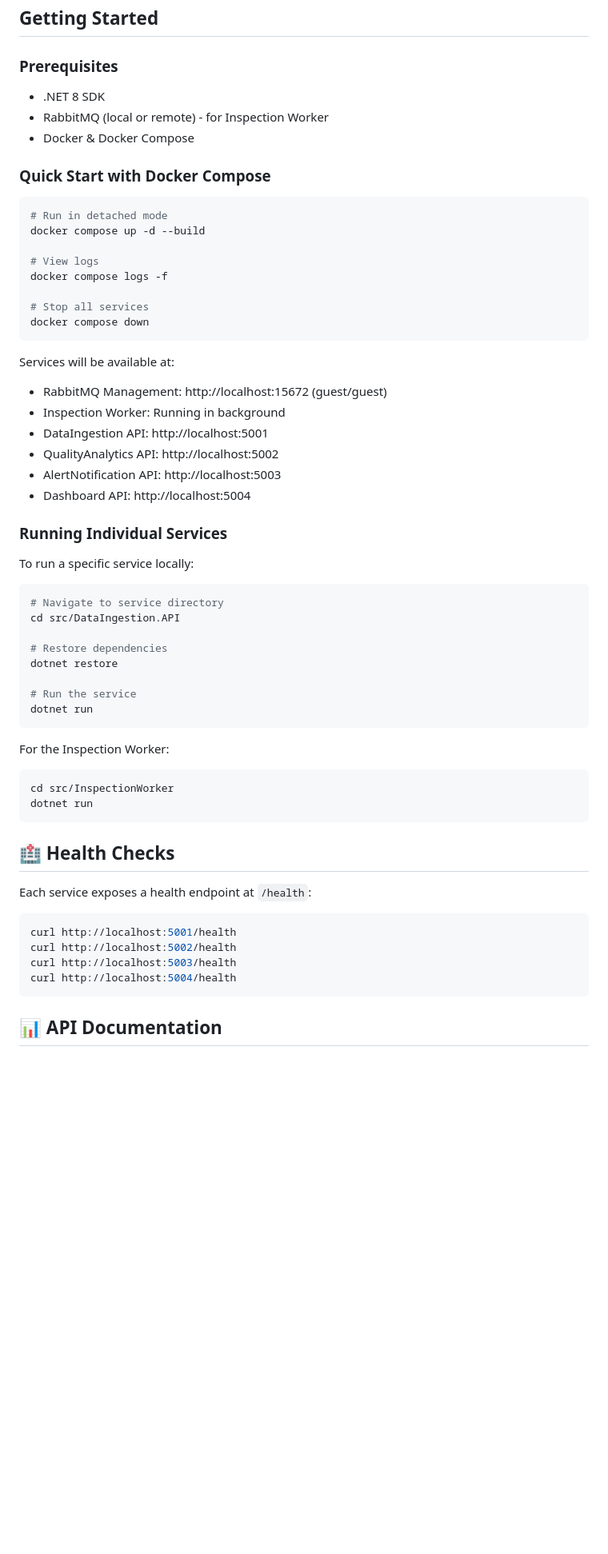
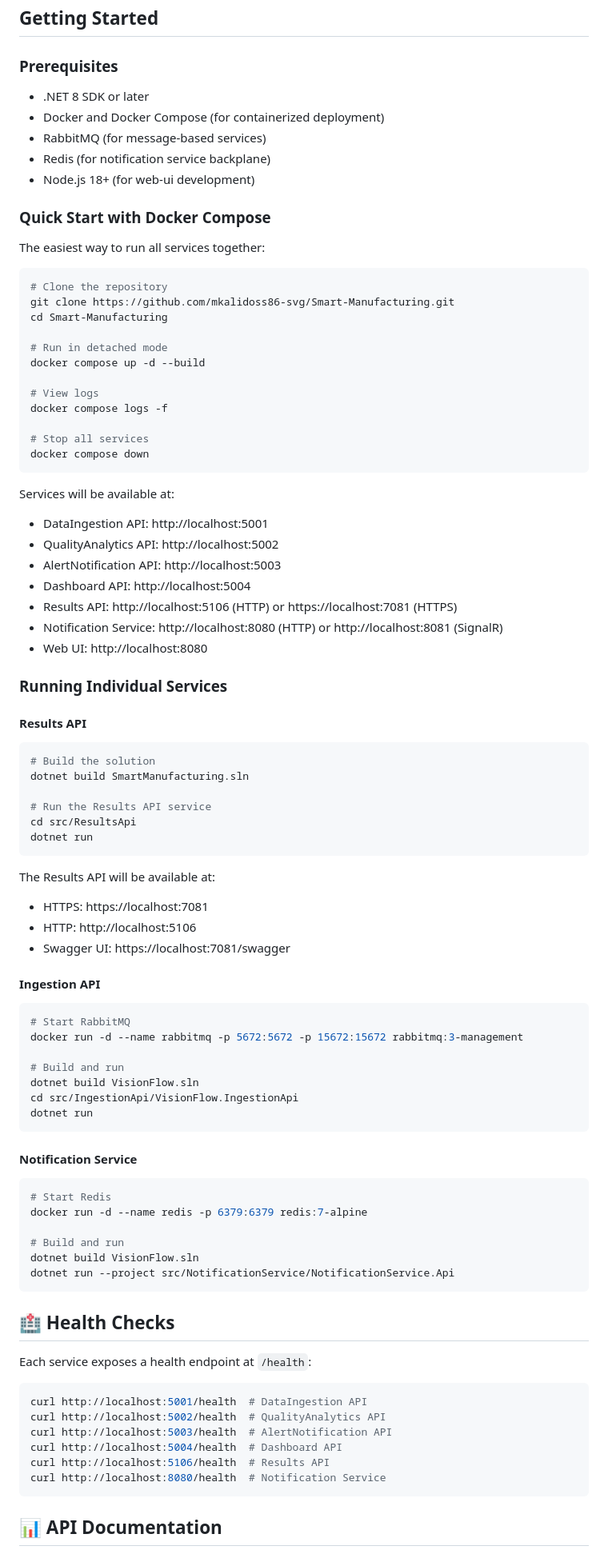
Before and after one commit to mkalidoss86-svg/Smart-Manufacturing, a Markdown page: README.md, the part around one of its changes. Shown at 80% size. Rendered like a GitHub page; blank space fills up the shorter version.

````diff
--- a/README.md
+++ b/README.md
@@ -58,13 +99,21 @@ The failure analysis agent runs automatically on every push or pull request. To
 
 ### Prerequisites
 
-- .NET 8 SDK
-- RabbitMQ (local or remote) - for Inspection Worker
-- Docker & Docker Compose
+- .NET 8 SDK or later
+- Docker and Docker Compose (for containerized deployment)
+- RabbitMQ (for message-based services)
+- Redis (for notification service backplane)
+- Node.js 18+ (for web-ui development)
 
 ### Quick Start with Docker Compose
 
+The easiest way to run all services together:
+
 ```bash
+# Clone the repository
+git clone https://github.com/mkalidoss86-svg/Smart-Manufacturing.git
+cd Smart-Manufacturing
+
 # Run in detached mode
 docker compose up -d --build
 
@@ -76,33 +125,53 @@ docker compose down
 ```
 
 Services will be available at:
-- RabbitMQ Management: http://localhost:15672 (guest/guest)
-- Inspection Worker: Running in background
 - DataIngestion API: http://localhost:5001
 - QualityAnalytics API: http://localhost:5002
 - AlertNotification API: http://localhost:5003
 - Dashboard API: http://localhost:5004
+- Results API: http://localhost:5106 (HTTP) or https://localhost:7081 (HTTPS)
+- Notification Service: http://localhost:8080 (HTTP) or http://localhost:8081 (SignalR)
+- Web UI: http://localhost:8080
 
 ### Running Individual Services
 
-To run a specific service locally:
+#### Results API
 
 ```bash
-# Navigate to service directory
-cd src/DataIngestion.API
+# Build the solution
+dotnet build SmartManufacturing.sln
 
-# Restore dependencies
-dotnet restore
-
-# Run the service
+# Run the Results API service
+cd src/ResultsApi
 dotnet run
 ```
 
-For the Inspection Worker:
+The Results API will be available at:
+- HTTPS: https://localhost:7081
+- HTTP: http://localhost:5106
+- Swagger UI: https://localhost:7081/swagger
+
+#### Ingestion API
 
 ```bash
-cd src/InspectionWorker
+# Start RabbitMQ
+docker run -d --name rabbitmq -p 5672:5672 -p 15672:15672 rabbitmq:3-management
+
+# Build and run
+dotnet build VisionFlow.sln
+cd src/IngestionApi/VisionFlow.IngestionApi
 dotnet run
+```
+
+#### Notification Service
+
+```bash
+# Start Redis
+docker run -d --name redis -p 6379:6379 redis:7-alpine
+
+# Build and run
+dotnet build VisionFlow.sln
+dotnet run --project src/NotificationService/NotificationService.Api
 ```
 
 ## 🏥 Health Checks
@@ -110,10 +179,12 @@ dotnet run
 Each service exposes a health endpoint at `/health`:
 
 ```bash
-curl http://localhost:5001/health
-curl http://localhost:5002/health
-curl http://localhost:5003/health
-curl http://localhost:5004/health
+curl http://localhost:5001/health  # DataIngestion API
+curl http://localhost:5002/health  # QualityAnalytics API
+curl http://localhost:5003/health  # AlertNotification API
+curl http://localhost:5004/health  # Dashboard API
+curl http://localhost:5106/health  # Results API
+curl http://localhost:8080/health  # Notification Service
 ```
 
 ## 📊 API Documentation
````
Also changed, not shown: other parts of README.md (+108 -65 lines).
